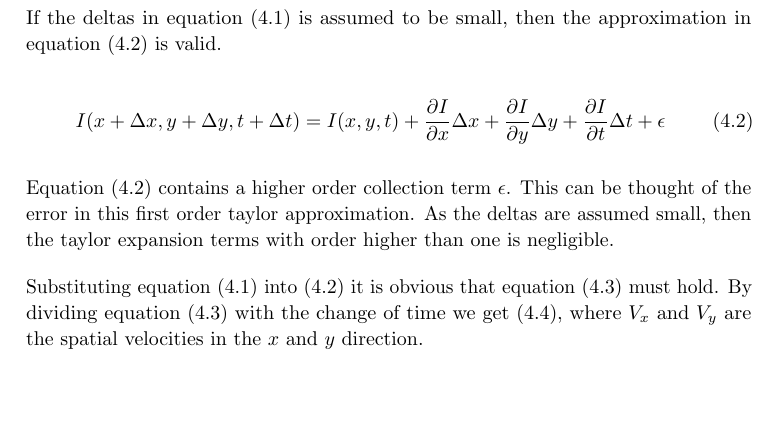
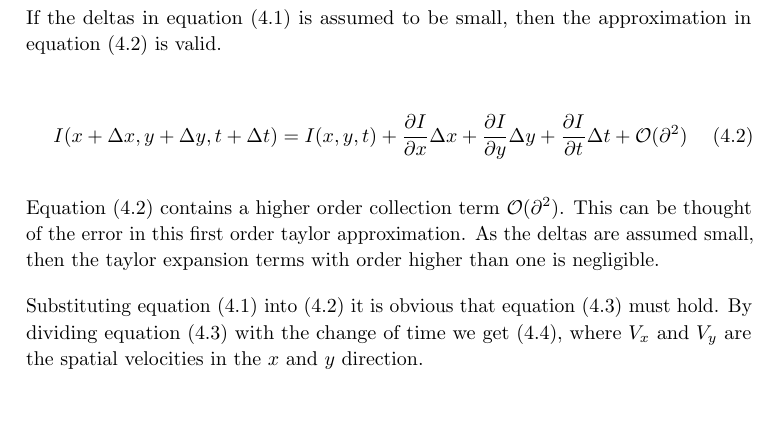
Before and after one commit to xoriath/thesis, a LaTeX thesis (Latex/main.tex, which reads Latex/vision.tex): part of page 22 of 35, cut so that both start at the same text. Compiled offline with pdfLaTeX.

Commit message:
Changing \epsilon to O(\part^2) for H.O.T

```diff
--- a/Latex/vision.tex
+++ b/Latex/vision.tex
@@ -36,11 +36,11 @@ I(x,y,t) = I(x + \Delta x, y+ \Delta y, t + \Delta t)
 If the deltas in equation \eqref{equ:image.constraint} is assumed to be small, then the approximation in equation \eqref{equ:image.constraint.taylor} is valid.
 
 \begin{equation}
-I(x + \Delta x, y+ \Delta y, t + \Delta t) = I(x,y,t) + \frac{\partial I}{\partial x} \Delta x + \frac{\partial I}{\partial y} \Delta y + \frac{\partial I}{\partial t} \Delta t + \epsilon
+I(x + \Delta x, y+ \Delta y, t + \Delta t) = I(x,y,t) + \frac{\partial I}{\partial x} \Delta x + \frac{\partial I}{\partial y} \Delta y + \frac{\partial I}{\partial t} \Delta t + \mathcal{O}(\partial^2)
 \label{equ:image.constraint.taylor}
 \end{equation}
 
-Equation \eqref{equ:image.constraint.taylor} contains a higher order collection term $\epsilon$. This can be thought of the error in this first order taylor approximation. As
+Equation \eqref{equ:image.constraint.taylor} contains a higher order collection term $\mathcal{O}(\partial^2)$. This can be thought of the error in this first order taylor approximation. As
 the deltas are assumed small, then the taylor expansion terms with order higher than one is negligible.
 
 Substituting equation \eqref{equ:image.constraint} into \eqref{equ:image.constraint.taylor} it is obvious that equation \eqref{equ:taylor.exp} must hold.
```
